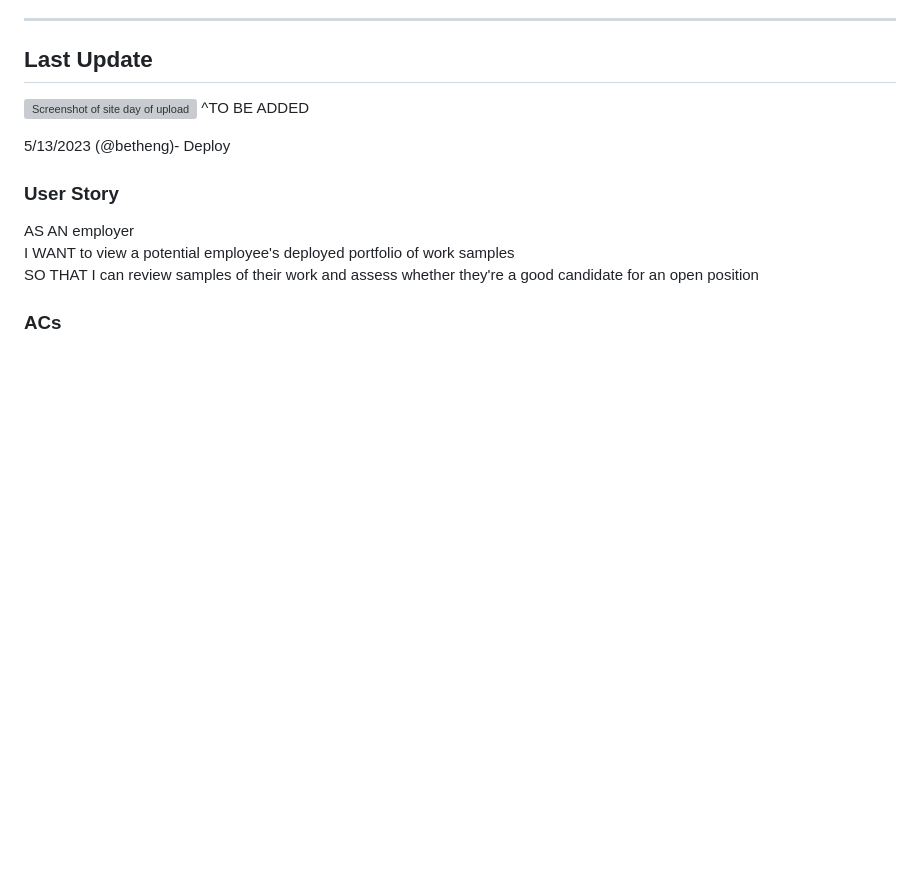
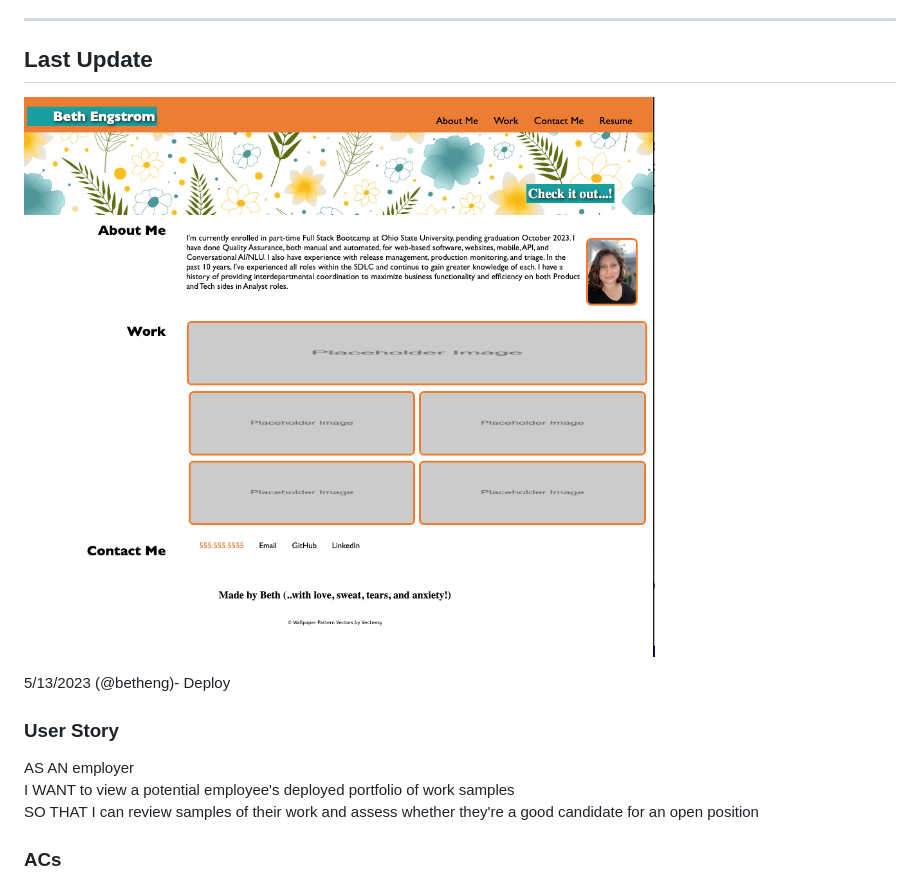
Before and after one commit to betheng/engstrom-portfolio, a Markdown page: README.md, the part around the change. Drawn GitHub-style; pictures changed too: assets/overallSSforReadme.png (added); blank space fills up the shorter version; grey boxes are pictures that could not be loaded.

Commit message:
add final screenshot to readme

```diff
--- a/README.md
+++ b/README.md
@@ -12,8 +12,7 @@ https://github.com/betheng/engstrom-portfolio
 Live site link: https://betheng.github.io/engstrom-portfolio/
 _____________________________
 ## Last Update
-![Screenshot of site day of upload](./assets/images/HoriseonSite-screenshot.png)
-^TO BE ADDED
+![Screenshot of site day of upload](./assets/overallSSforReadme.png)
 
 5/13/2023 (@betheng)- Deploy
 ### User Story
```
